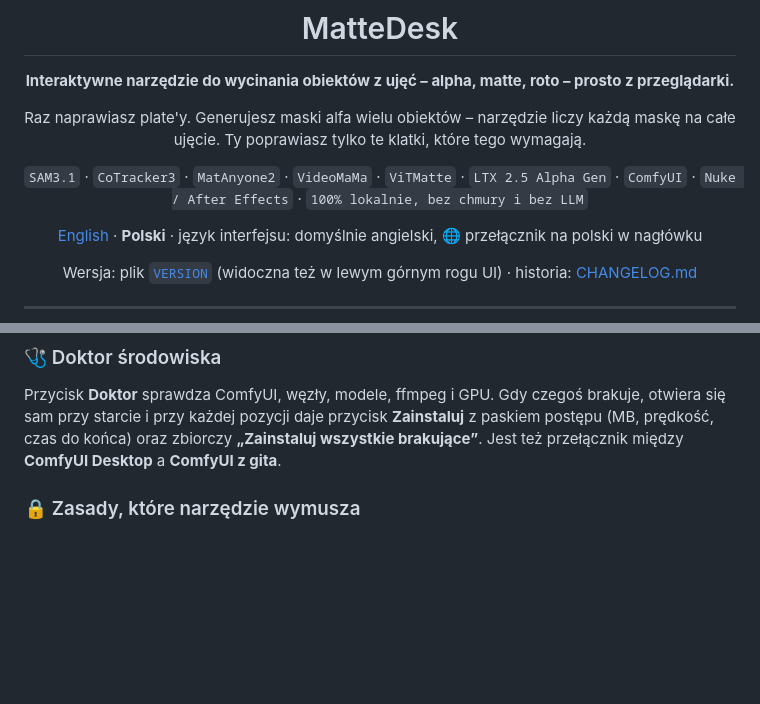
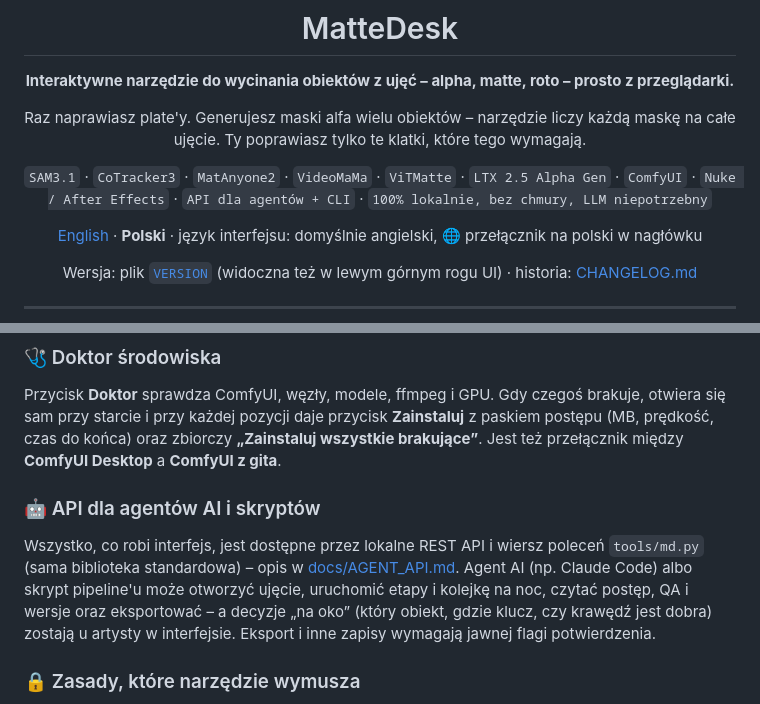
Before and after one commit to fishfinger44/MatteDesk, a Markdown page: README.pl.md, 2 parts joined by grey strips. Rendered like a GitHub page; blank space fills up the shorter version.

Commit message:
README: API for AI agents and scripts (REST + tools/md.py CLI)
Co-Authored-By: Claude Opus 5.5 <noreply@anthropic.com>

```diff
--- a/README.pl.md
+++ b/README.pl.md
@@ -8,7 +8,7 @@
 
 Raz naprawiasz plate'y. Generujesz maski alfa wielu obiektów – narzędzie liczy każdą maskę na całe ujęcie. Ty poprawiasz tylko te klatki, które tego wymagają.
 
-`SAM3.1` · `CoTracker3` · `MatAnyone2` · `VideoMaMa` · `ViTMatte` · `LTX 2.5 Alpha Gen` · `ComfyUI` · `Nuke / After Effects` · `100% lokalnie, bez chmury i bez LLM`
+`SAM3.1` · `CoTracker3` · `MatAnyone2` · `VideoMaMa` · `ViTMatte` · `LTX 2.5 Alpha Gen` · `ComfyUI` · `Nuke / After Effects` · `API dla agentów + CLI` · `100% lokalnie, bez chmury, LLM niepotrzebny`
 
 [English](README.md) · **Polski** · język interfejsu: domyślnie angielski, 🌐 przełącznik na polski w nagłówku
 
@@ -124,6 +124,12 @@ krawędzi względem gradientu obrazu. Po dwóch nieudanych próbach automatyczny
 Przycisk **Doktor** sprawdza ComfyUI, węzły, modele, ffmpeg i GPU. Gdy czegoś brakuje, otwiera się sam przy starcie i przy każdej pozycji
 daje przycisk **Zainstaluj** z paskiem postępu (MB, prędkość, czas do końca) oraz zbiorczy **„Zainstaluj wszystkie brakujące”**.
 Jest też przełącznik między **ComfyUI Desktop** a **ComfyUI z gita**.
+
+### 🤖 API dla agentów AI i skryptów
+Wszystko, co robi interfejs, jest dostępne przez lokalne REST API i wiersz poleceń `tools/md.py` (sama biblioteka standardowa) –
+opis w [docs/AGENT_API.md](docs/AGENT_API.md). Agent AI (np. Claude Code) albo skrypt pipeline'u może otworzyć ujęcie, uruchomić
+etapy i kolejkę na noc, czytać postęp, QA i wersje oraz eksportować – a decyzje „na oko” (który obiekt, gdzie klucz, czy krawędź jest
+dobra) zostają u artysty w interfejsie. Eksport i inne zapisy wymagają jawnej flagi potwierdzenia.
 
 ### 🔒 Zasady, które narzędzie wymusza
 - RGB zawsze z oryginalnego plate'u – ComfyUI dostarcza **wyłącznie alphę**,
```
Also changed, not shown: README.md (+7 -1 lines).
